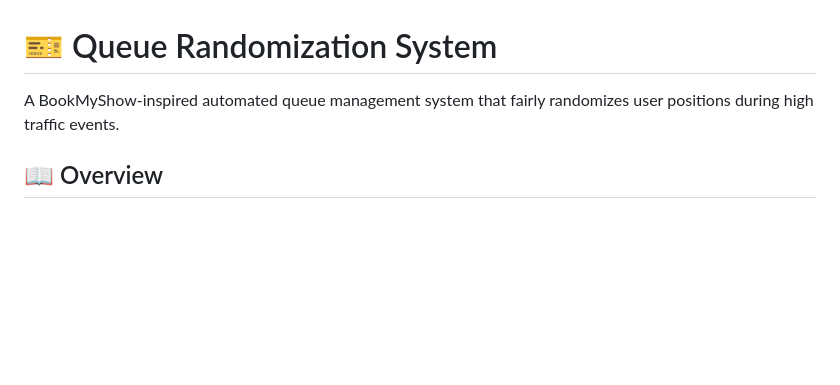
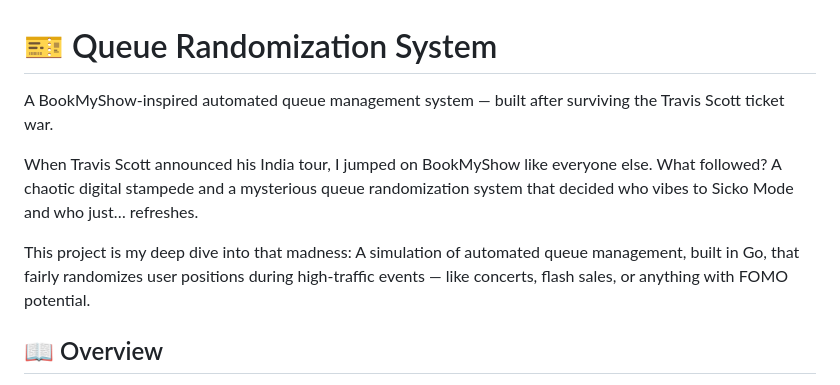
Before and after one commit to Adit0507/queue-randomization-system, a Markdown page: README.md, the part around the change. Rendered like a GitHub page; blank space fills up the shorter version.

Commit message:
lil update

```diff
--- a/README.md
+++ b/README.md
@@ -1,6 +1,12 @@
 # 🎫 Queue Randomization System
 
-A BookMyShow-inspired automated queue management system that fairly randomizes user positions during high traffic events.
+A BookMyShow-inspired automated queue management system — built after surviving the Travis Scott ticket war.
+
+When Travis Scott announced his India tour, I jumped on BookMyShow like everyone else.
+What followed? A chaotic digital stampede and a mysterious queue randomization system that decided who vibes to Sicko Mode and who just… refreshes.
+
+This project is my deep dive into that madness:
+A simulation of automated queue management, built in Go, that fairly randomizes user positions during high-traffic events — like concerts, flash sales, or anything with FOMO potential.
 
 
 ## 📖 Overview
```
